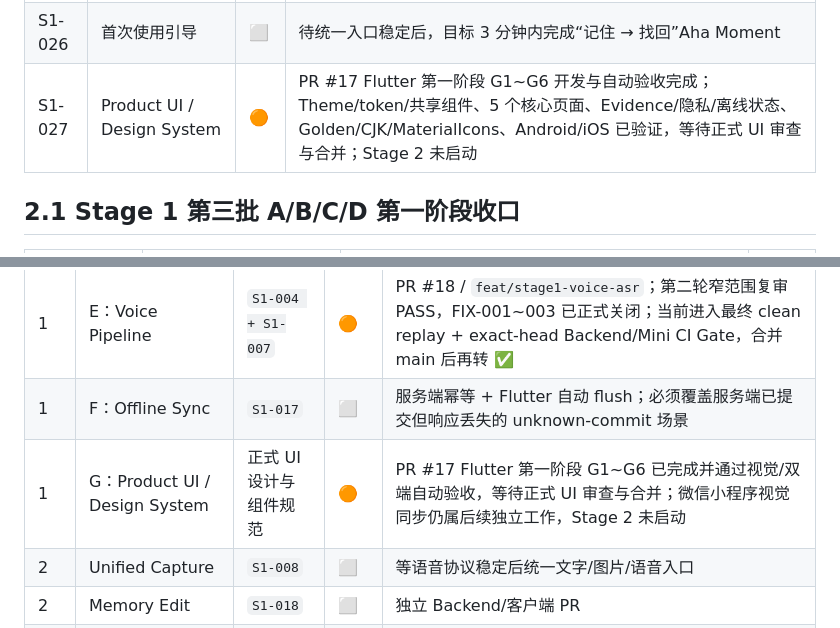
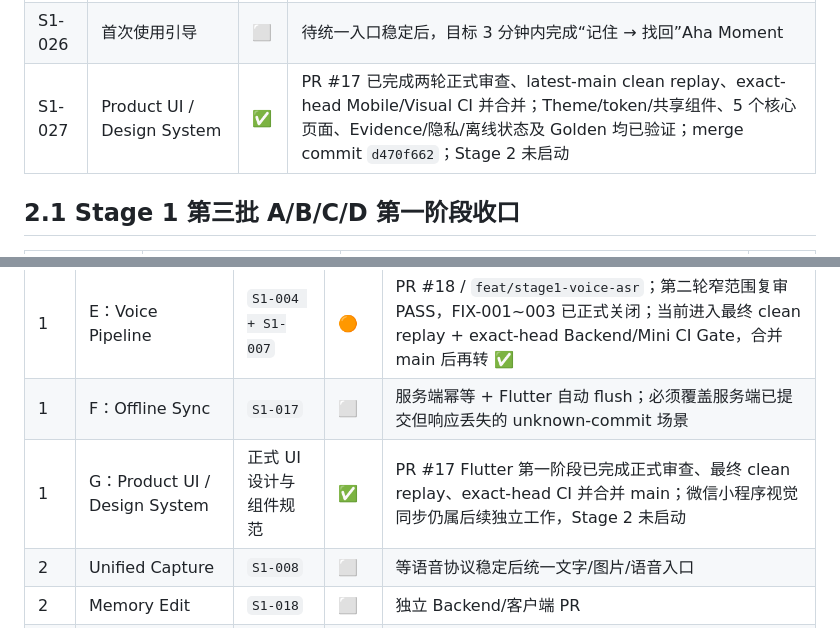
Before and after one commit to cfhlwl/jiyidashi, a Markdown page: docs/DEVELOPMENT_PROGRESS.md, 2 parts joined by grey strips. GitHub-like rendering.

Commit message:
docs: record Stage 1G merge completion

```diff
--- a/docs/DEVELOPMENT_PROGRESS.md
+++ b/docs/DEVELOPMENT_PROGRESS.md
@@ -110,7 +110,7 @@
 | S1-024 | 手动恢复记录 | ✅ | resume 保留 PrivacyPauseInterval 历史，延迟上传门禁通过 |
 | S1-025 | 基础提醒模型 | ⬜ | 仅从记忆产生提醒，不做完整 Todo |
 | S1-026 | 首次使用引导 | ⬜ | 待统一入口稳定后，目标 3 分钟内完成“记住 → 找回”Aha Moment |
-| S1-027 | Product UI / Design System | 🟠 | PR #17 Flutter 第一阶段 G1~G6 开发与自动验收完成；Theme/token/共享组件、5 个核心页面、Evidence/隐私/离线状态、Golden/CJK/MaterialIcons、Android/iOS 已验证，等待正式 UI 审查与合并；Stage 2 未启动 |
+| S1-027 | Product UI / Design System | ✅ | PR #17 已完成两轮正式审查、latest-main clean replay、exact-head Mobile/Visual CI 并合并；Theme/token/共享组件、5 个核心页面、Evidence/隐私/离线状态及 Golden 均已验证；merge commit `d470f662`；Stage 2 未启动 |
 
 ## 2.1 Stage 1 第三批 A/B/C/D 第一阶段收口
 
@@ -146,7 +146,7 @@
 | --- | --- | --- | --- | --- |
 | 1 | E：Voice Pipeline | `S1-004 + S1-007` | 🟠 | PR #18 / `feat/stage1-voice-asr`；第二轮窄范围复审 PASS，FIX-001~003 已正式关闭；当前进入最终 clean replay + exact-head Backend/Mini CI Gate，合并 main 后再转 ✅ |
 | 1 | F：Offline Sync | `S1-017` | ⬜ | 服务端幂等 + Flutter 自动 flush；必须覆盖服务端已提交但响应丢失的 unknown-commit 场景 |
-| 1 | G：Product UI / Design System | 正式 UI 设计与组件规范 | 🟠 | PR #17 Flutter 第一阶段 G1~G6 已完成并通过视觉/双端自动验收，等待正式 UI 审查与合并；微信小程序视觉同步仍属后续独立工作，Stage 2 未启动 |
+| 1 | G：Product UI / Design System | 正式 UI 设计与组件规范 | ✅ | PR #17 Flutter 第一阶段已完成正式审查、最终 clean replay、exact-head CI 并合并 main；微信小程序视觉同步仍属后续独立工作，Stage 2 未启动 |
 | 2 | Unified Capture | `S1-008` | ⬜ | 等语音协议稳定后统一文字/图片/语音入口 |
 | 2 | Memory Edit | `S1-018` | ⬜ | 独立 Backend/客户端 PR |
 | 3 | Data Delete | `S1-021` | ⬜ | DB / Cache / Storage 全删除，明确对象存储删除和失败恢复语义 |
```
Also changed, not shown: other parts of docs/DEVELOPMENT_PROGRESS.md (+2 -2 lines).
